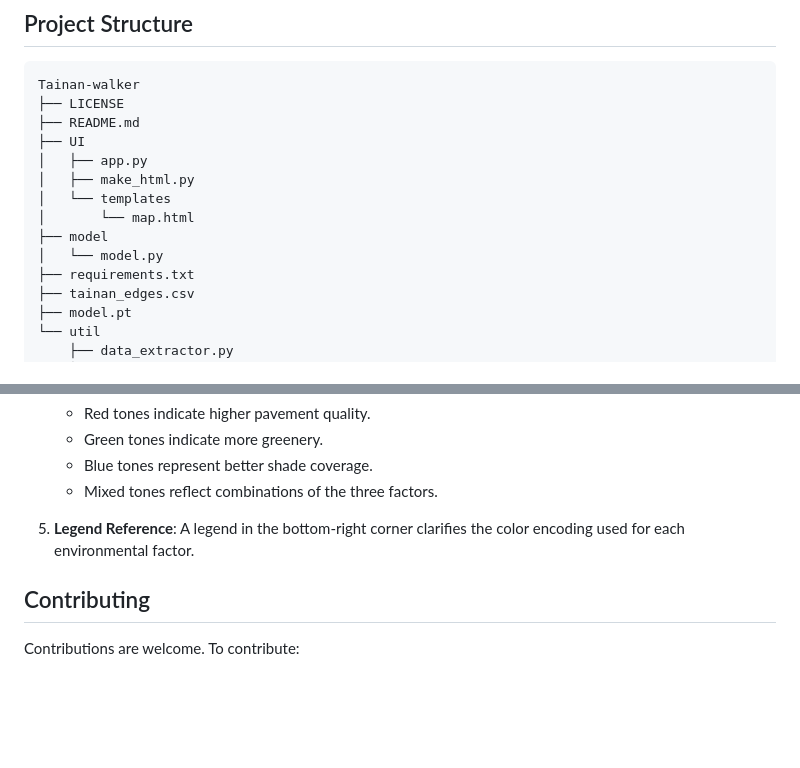
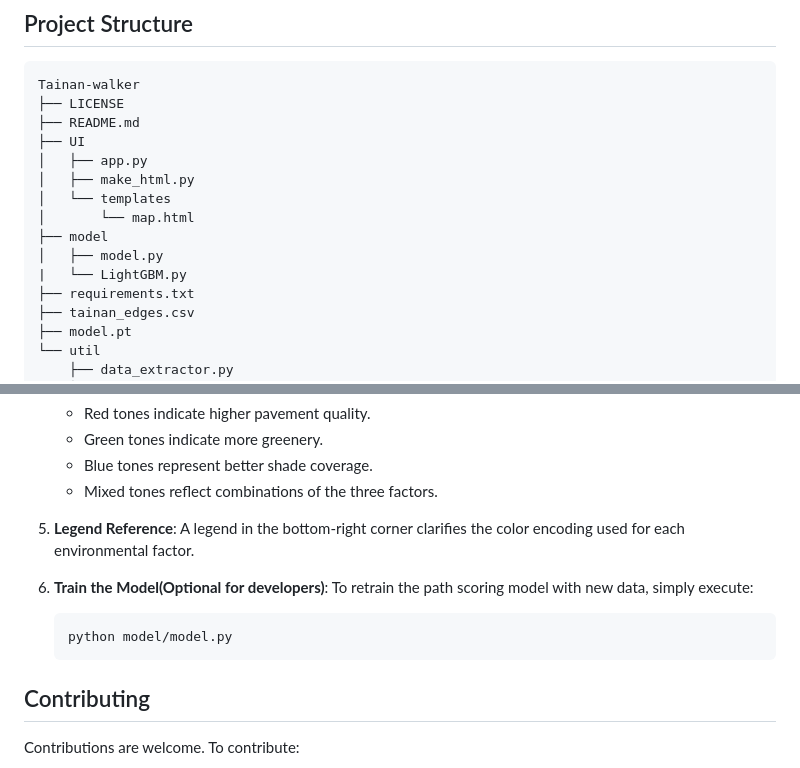
Before and after one commit to nototria/Tainan-walker, a Markdown page: README.md, 2 parts joined by grey strips. GitHub-like rendering; blank space fills up the shorter version.

Commit message:
add training model tutorial

````diff
--- a/README.md
+++ b/README.md
@@ -47,7 +47,8 @@ Tainan-walker
 │   └── templates
 │       └── map.html
 ├── model
-│   └── model.py
+│   ├── model.py
+|   └── LightGBM.py
 ├── requirements.txt
 ├── tainan_edges.csv
 ├── model.pt
@@ -106,6 +107,10 @@ To set up the project locally, follow the steps below:
    * Blue tones represent better shade coverage.
    * Mixed tones reflect combinations of the three factors.
 5. **Legend Reference**: A legend in the bottom-right corner clarifies the color encoding used for each environmental factor.
+6. **Train the Model(Optional for developers)**: To retrain the path scoring model with new data, simply execute:
+   ```bash
+   python model/model.py
+   ```
 
 ## Contributing
 
````
